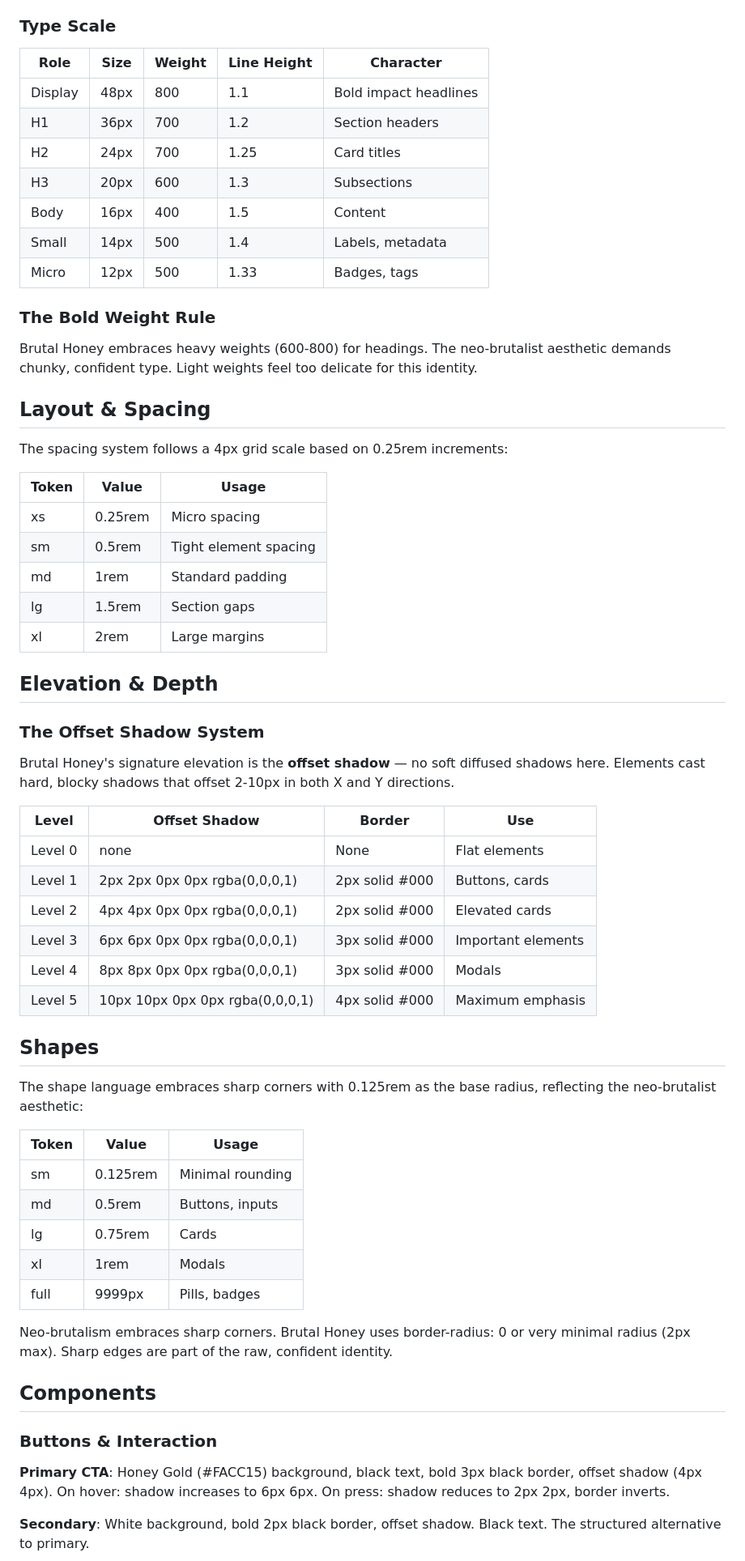
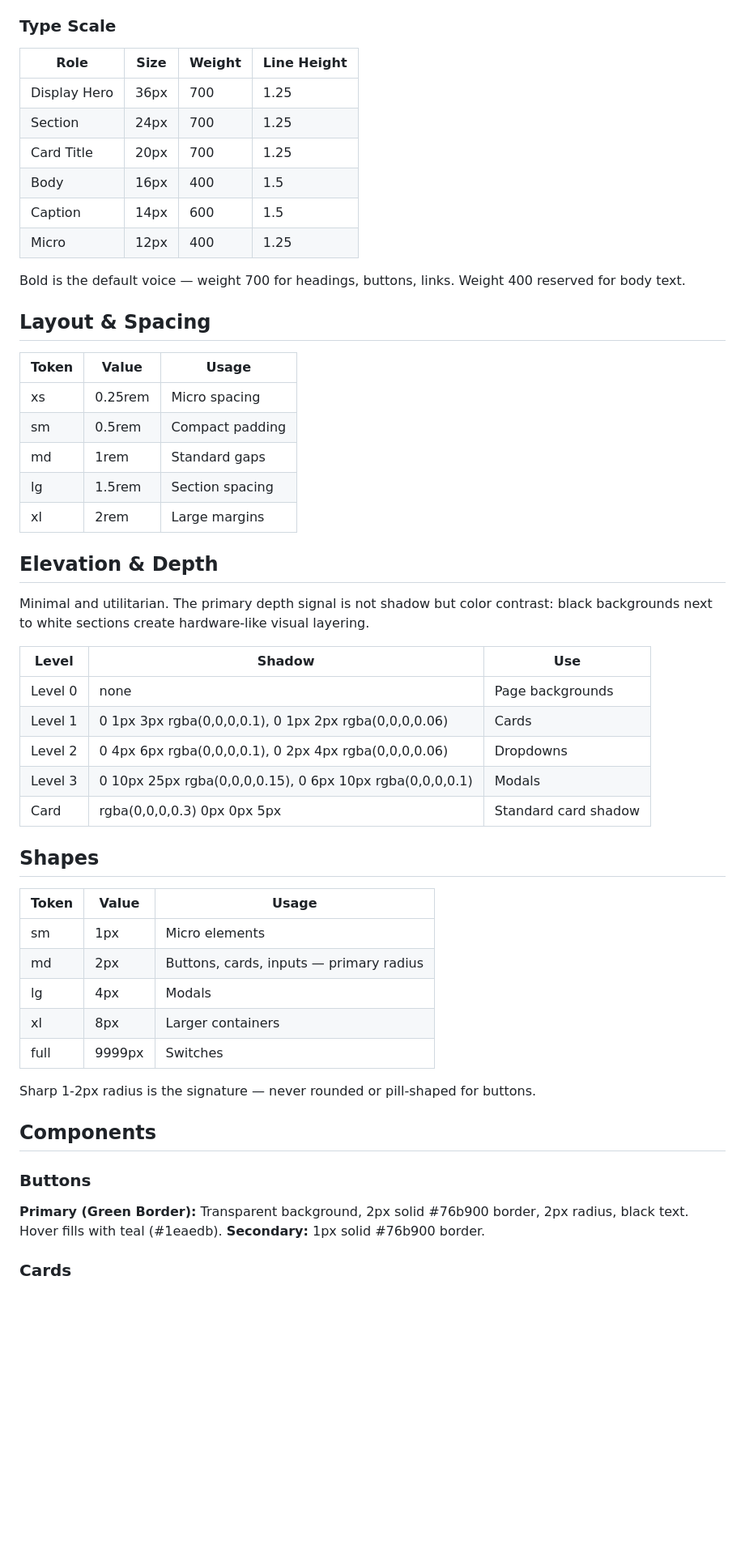
Before and after one commit to elv-n/lab-kom, a Markdown page: tutorial_page/Design.md, the part around one of its changes. Shown at 81% size. GitHub-like rendering; blank space fills up the shorter version.

```diff
--- a/tutorial_page/Design.md
+++ b/tutorial_page/Design.md
@@ -146,66 +106,57 @@ Brutal Honey uses **bold black borders** (2-4px) as primary definition — not s
 
 ### Type Scale
 
-| Role | Size | Weight | Line Height | Character |
-|------|------|--------|-------------|-----------|
-| Display | 48px | 800 | 1.1 | Bold impact headlines |
-| H1 | 36px | 700 | 1.2 | Section headers |
-| H2 | 24px | 700 | 1.25 | Card titles |
-| H3 | 20px | 600 | 1.3 | Subsections |
-| Body | 16px | 400 | 1.5 | Content |
-| Small | 14px | 500 | 1.4 | Labels, metadata |
-| Micro | 12px | 500 | 1.33 | Badges, tags |
+| Role | Size | Weight | Line Height |
+|------|------|--------|-------------|
+| Display Hero | 36px | 700 | 1.25 |
+| Section | 24px | 700 | 1.25 |
+| Card Title | 20px | 700 | 1.25 |
+| Body | 16px | 400 | 1.5 |
+| Caption | 14px | 600 | 1.5 |
+| Micro | 12px | 400 | 1.25 |
 
-### The Bold Weight Rule
-
-Brutal Honey embraces heavy weights (600-800) for headings. The neo-brutalist aesthetic demands chunky, confident type. Light weights feel too delicate for this identity.
+Bold is the default voice — weight 700 for headings, buttons, links. Weight 400 reserved for body text.
 
 ## Layout & Spacing
-
-The spacing system follows a 4px grid scale based on 0.25rem increments:
 
 | Token | Value | Usage |
 |-------|-------|-------|
 | xs | 0.25rem | Micro spacing |
-| sm | 0.5rem | Tight element spacing |
-| md | 1rem | Standard padding |
-| lg | 1.5rem | Section gaps |
+| sm | 0.5rem | Compact padding |
+| md | 1rem | Standard gaps |
+| lg | 1.5rem | Section spacing |
 | xl | 2rem | Large margins |
 
 ## Elevation & Depth
 
-### The Offset Shadow System
+Minimal and utilitarian. The primary depth signal is not shadow but color contrast: black backgrounds next to white sections create hardware-like visual layering.
 
-Brutal Honey's signature elevation is the **offset shadow** — no soft diffused shadows here. Elements cast hard, blocky shadows that offset 2-10px in both X and Y directions.
-
-| Level | Offset Shadow | Border | Use |
-|-------|---------------|--------|-----|
-| Level 0 | none | None | Flat elements |
-| Level 1 | 2px 2px 0px 0px rgba(0,0,0,1) | 2px solid #000 | Buttons, cards |
-| Level 2 | 4px 4px 0px 0px rgba(0,0,0,1) | 2px solid #000 | Elevated cards |
-| Level 3 | 6px 6px 0px 0px rgba(0,0,0,1) | 3px solid #000 | Important elements |
-| Level 4 | 8px 8px 0px 0px rgba(0,0,0,1) | 3px solid #000 | Modals |
-| Level 5 | 10px 10px 0px 0px rgba(0,0,0,1) | 4px solid #000 | Maximum emphasis |
+| Level | Shadow | Use |
+|-------|--------|-----|
+| Level 0 | none | Page backgrounds |
+| Level 1 | 0 1px 3px rgba(0,0,0,0.1), 0 1px 2px rgba(0,0,0,0.06) | Cards |
+| Level 2 | 0 4px 6px rgba(0,0,0,0.1), 0 2px 4px rgba(0,0,0,0.06) | Dropdowns |
+| Level 3 | 0 10px 25px rgba(0,0,0,0.15), 0 6px 10px rgba(0,0,0,0.1) | Modals |
+| Card | rgba(0,0,0,0.3) 0px 0px 5px | Standard card shadow |
 
 ## Shapes
 
-The shape language embraces sharp corners with 0.125rem as the base radius, reflecting the neo-brutalist aesthetic:
-
 | Token | Value | Usage |
 |-------|-------|-------|
-| sm | 0.125rem | Minimal rounding |
-| md | 0.5rem | Buttons, inputs |
-| lg | 0.75rem | Cards |
-| xl | 1rem | Modals |
-| full | 9999px | Pills, badges |
+| sm | 1px | Micro elements |
+| md | 2px | Buttons, cards, inputs — primary radius |
+| lg | 4px | Modals |
+| xl | 8px | Larger containers |
+| full | 9999px | Switches |
 
-Neo-brutalism embraces sharp corners. Brutal Honey uses border-radius: 0 or very minimal radius (2px max). Sharp edges are part of the raw, confident identity.
+Sharp 1-2px radius is the signature — never rounded or pill-shaped for buttons.
 
 ## Components
 
-### Buttons & Interaction
+### Buttons
 
-**Primary CTA**: Honey Gold (#FACC15) background, black text, bold 3px black border, offset shadow (4px 4px). On hover: shadow increases to 6px 6px. On press: shadow reduces to 2px 2px, border inverts.
+**Primary (Green Border):** Transparent background, 2px solid #76b900 border, 2px radius, black text. Hover fills with teal (#1eaedb).
+**Secondary:** 1px solid #76b900 border.
 
-**Secondary**: White background, bold 2px black border, offset shadow. Black text. The structured alternative to primary.
+### Cards
 
```
Also changed, not shown: other parts of tutorial_page/Design.md (+72 -128 lines).
